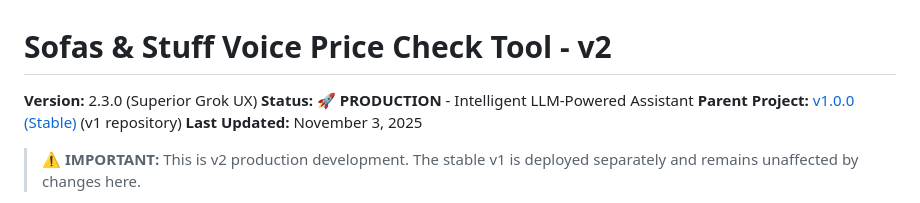
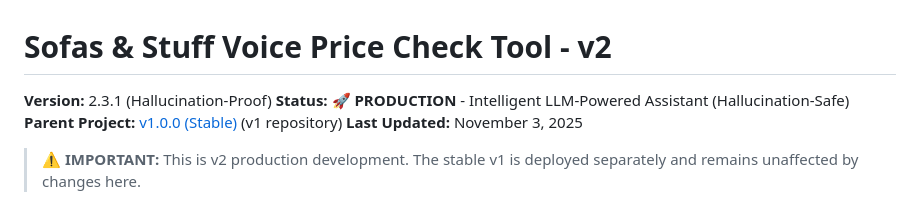
Before and after one commit to sameercodes28/ss-price-tool-v2, a Markdown page: README.md, the part around the change. Drawn GitHub-style.

```diff
--- a/README.md
+++ b/README.md
@@ -1,7 +1,7 @@
 # Sofas & Stuff Voice Price Check Tool - v2
 
-**Version:** 2.3.0 (Superior Grok UX)
-**Status:** 🚀 **PRODUCTION** - Intelligent LLM-Powered Assistant
+**Version:** 2.3.1 (Hallucination-Proof)
+**Status:** 🚀 **PRODUCTION** - Intelligent LLM-Powered Assistant (Hallucination-Safe)
 **Parent Project:** [v1.0.0 (Stable)](https://github.com/sameercodes28/SS) (v1 repository)
 **Last Updated:** November 3, 2025
 
```
Also changed, not shown: CHANGELOG.md (+62 -0 lines).
